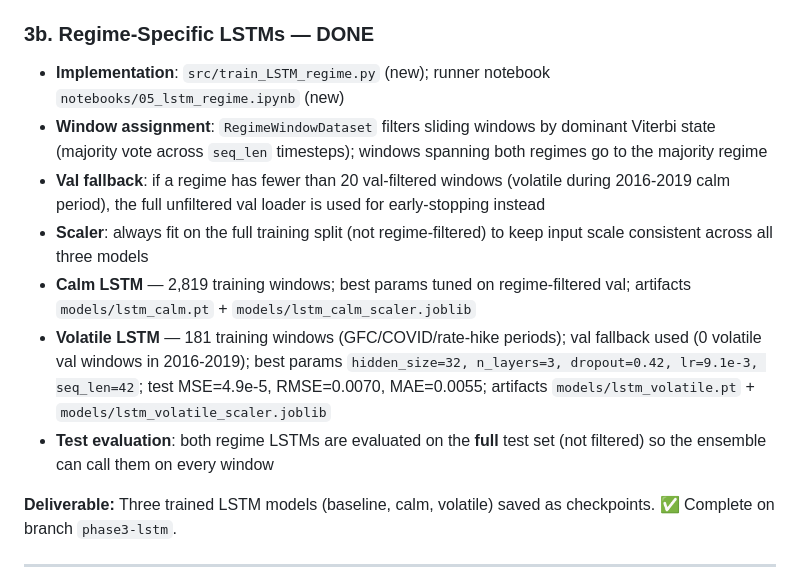
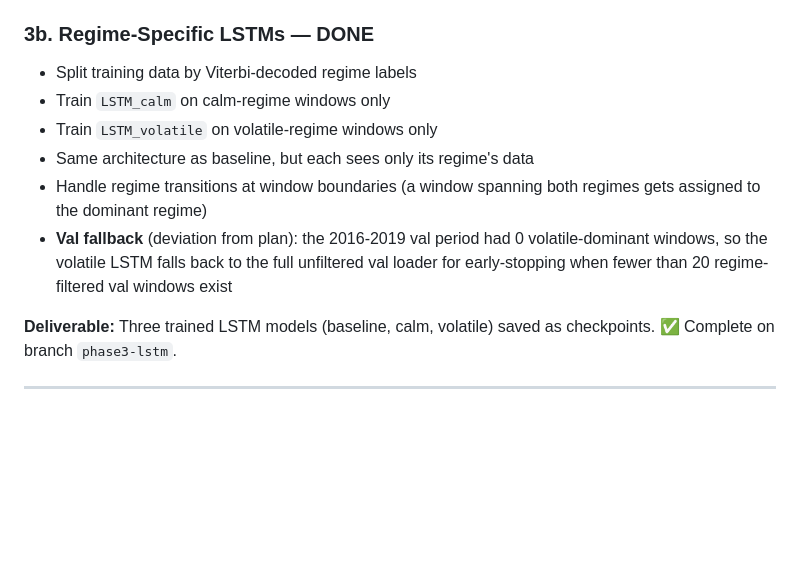
Before and after one commit to maharajhaider/StockVolatilitySight, a Markdown page: plan/hmm-lstm_volatility_forecast_11d292d8.plan.md, the part around the change. GitHub-like rendering; blank space fills up the shorter version.

Commit message:
plan: trim 3b to only document the val fallback deviation

```diff
--- a/plan/hmm-lstm_volatility_forecast_11d292d8.plan.md
+++ b/plan/hmm-lstm_volatility_forecast_11d292d8.plan.md
@@ -117,13 +117,12 @@ This is the key model-selection phase with three diagnostic questions to answer:
 
 ### 3b. Regime-Specific LSTMs — DONE
 
-- **Implementation**: `src/train_LSTM_regime.py` (new); runner notebook `notebooks/05_lstm_regime.ipynb` (new)
-- **Window assignment**: `RegimeWindowDataset` filters sliding windows by dominant Viterbi state (majority vote across `seq_len` timesteps); windows spanning both regimes go to the majority regime
-- **Val fallback**: if a regime has fewer than 20 val-filtered windows (volatile during 2016-2019 calm period), the full unfiltered val loader is used for early-stopping instead
-- **Scaler**: always fit on the full training split (not regime-filtered) to keep input scale consistent across all three models
-- **Calm LSTM** — 2,819 training windows; best params tuned on regime-filtered val; artifacts `models/lstm_calm.pt` + `models/lstm_calm_scaler.joblib`
-- **Volatile LSTM** — 181 training windows (GFC/COVID/rate-hike periods); val fallback used (0 volatile val windows in 2016-2019); best params `hidden_size=32, n_layers=3, dropout=0.42, lr=9.1e-3, seq_len=42`; test MSE=4.9e-5, RMSE=0.0070, MAE=0.0055; artifacts `models/lstm_volatile.pt` + `models/lstm_volatile_scaler.joblib`
-- **Test evaluation**: both regime LSTMs are evaluated on the **full** test set (not filtered) so the ensemble can call them on every window
+- Split training data by Viterbi-decoded regime labels
+- Train `LSTM_calm` on calm-regime windows only
+- Train `LSTM_volatile` on volatile-regime windows only
+- Same architecture as baseline, but each sees only its regime's data
+- Handle regime transitions at window boundaries (a window spanning both regimes gets assigned to the dominant regime)
+- **Val fallback** (deviation from plan): the 2016-2019 val period had 0 volatile-dominant windows, so the volatile LSTM falls back to the full unfiltered val loader for early-stopping when fewer than 20 regime-filtered val windows exist
 
 **Deliverable:** Three trained LSTM models (baseline, calm, volatile) saved as checkpoints. ✅ Complete on branch `phase3-lstm`.
 
```
